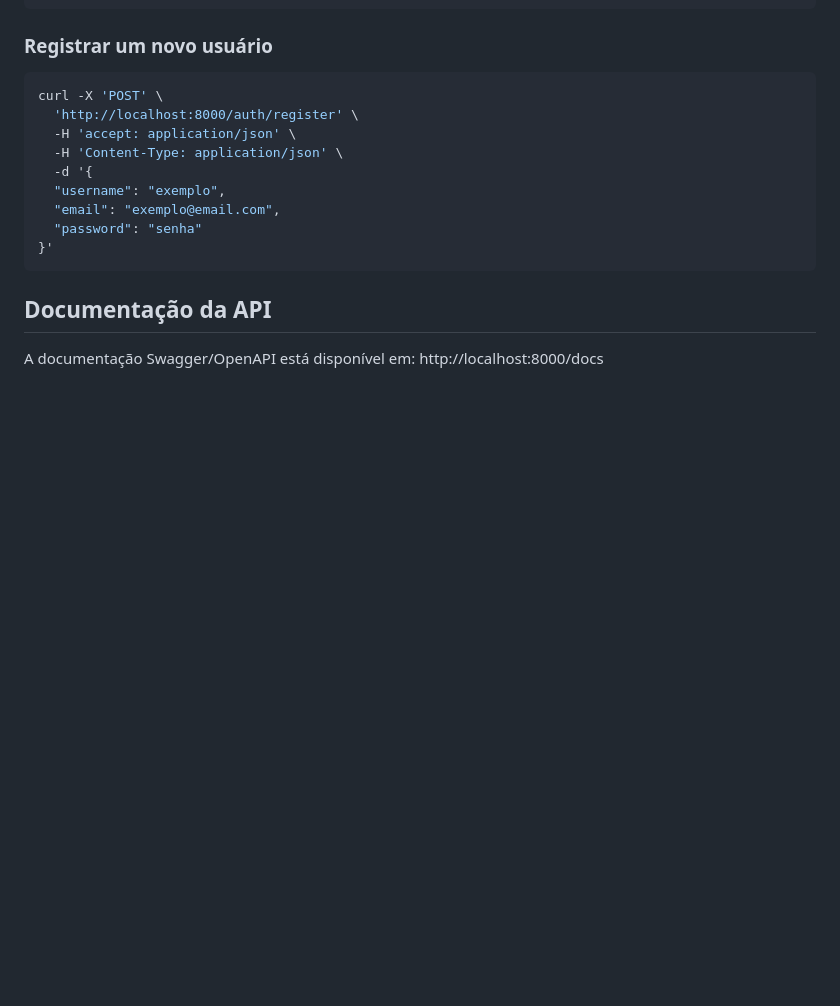
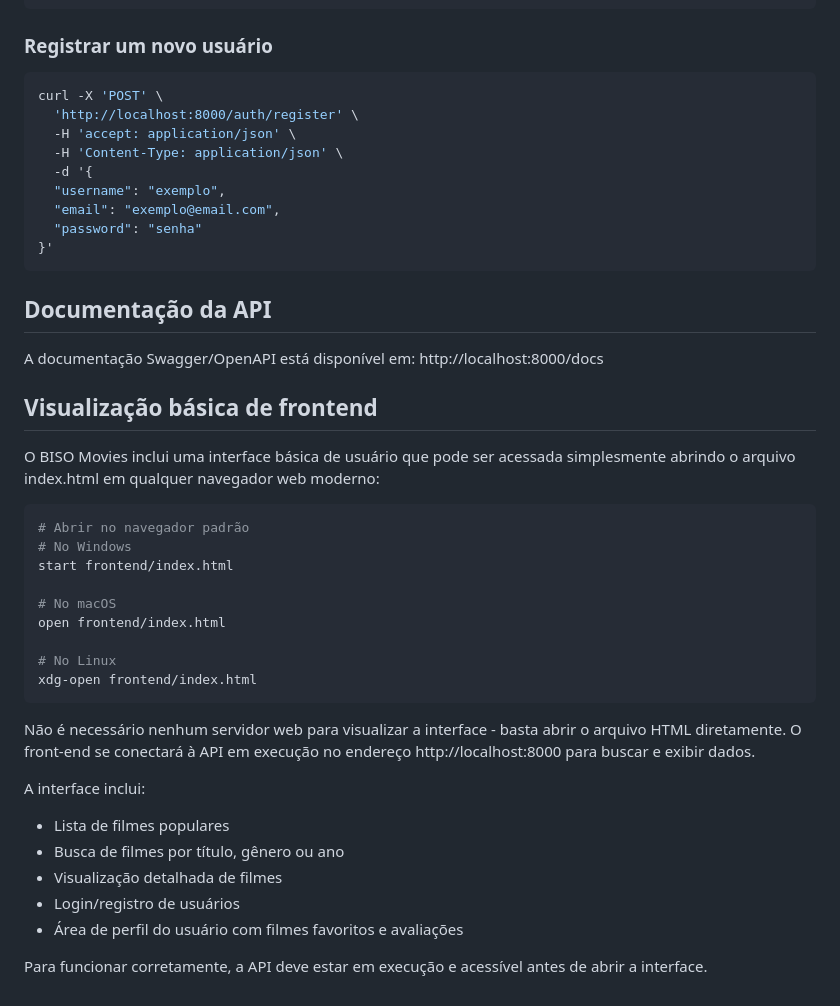
Before and after one commit to MarceloJDCB/movie-recommendation, a Markdown page: README.md, the part around the change. Drawn GitHub-style; blank space fills up the shorter version.

Commit message:
Adicionar seção de visualização básica de frontend ao README.md

````diff
--- a/README.md
+++ b/README.md
@@ -240,3 +240,30 @@ curl -X 'POST' \
 ## Documentação da API
 
 A documentação Swagger/OpenAPI está disponível em: http://localhost:8000/docs
+
+## Visualização básica de frontend
+
+O BISO Movies inclui uma interface básica de usuário que pode ser acessada simplesmente abrindo o arquivo index.html em qualquer navegador web moderno:
+
+```bash
+# Abrir no navegador padrão
+# No Windows
+start frontend/index.html
+
+# No macOS
+open frontend/index.html
+
+# No Linux
+xdg-open frontend/index.html
+```
+
+Não é necessário nenhum servidor web para visualizar a interface - basta abrir o arquivo HTML diretamente. O front-end se conectará à API em execução no endereço http://localhost:8000 para buscar e exibir dados.
+
+A interface inclui:
+- Lista de filmes populares
+- Busca de filmes por título, gênero ou ano
+- Visualização detalhada de filmes
+- Login/registro de usuários
+- Área de perfil do usuário com filmes favoritos e avaliações
+
+Para funcionar corretamente, a API deve estar em execução e acessível antes de abrir a interface.
````
